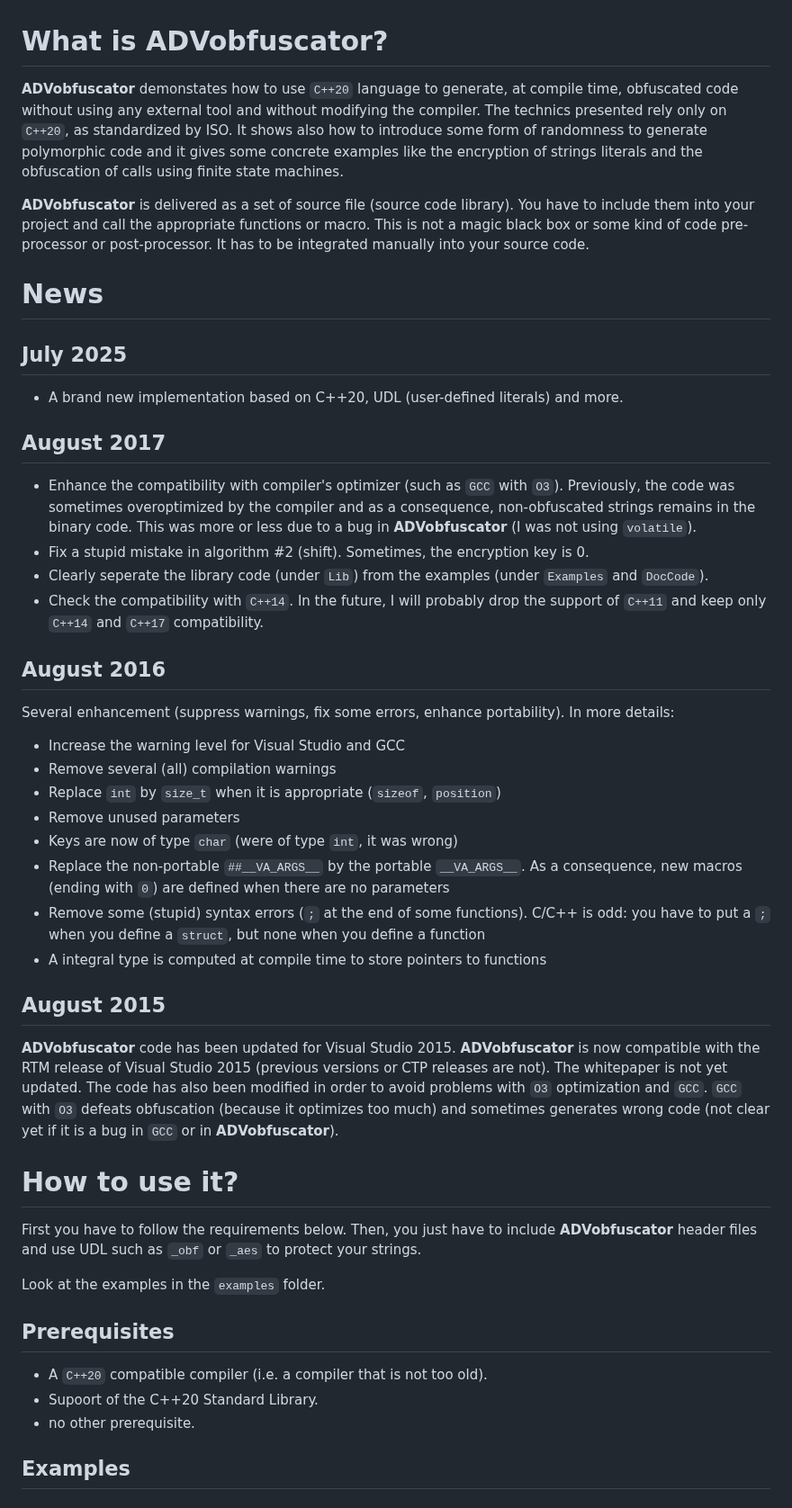
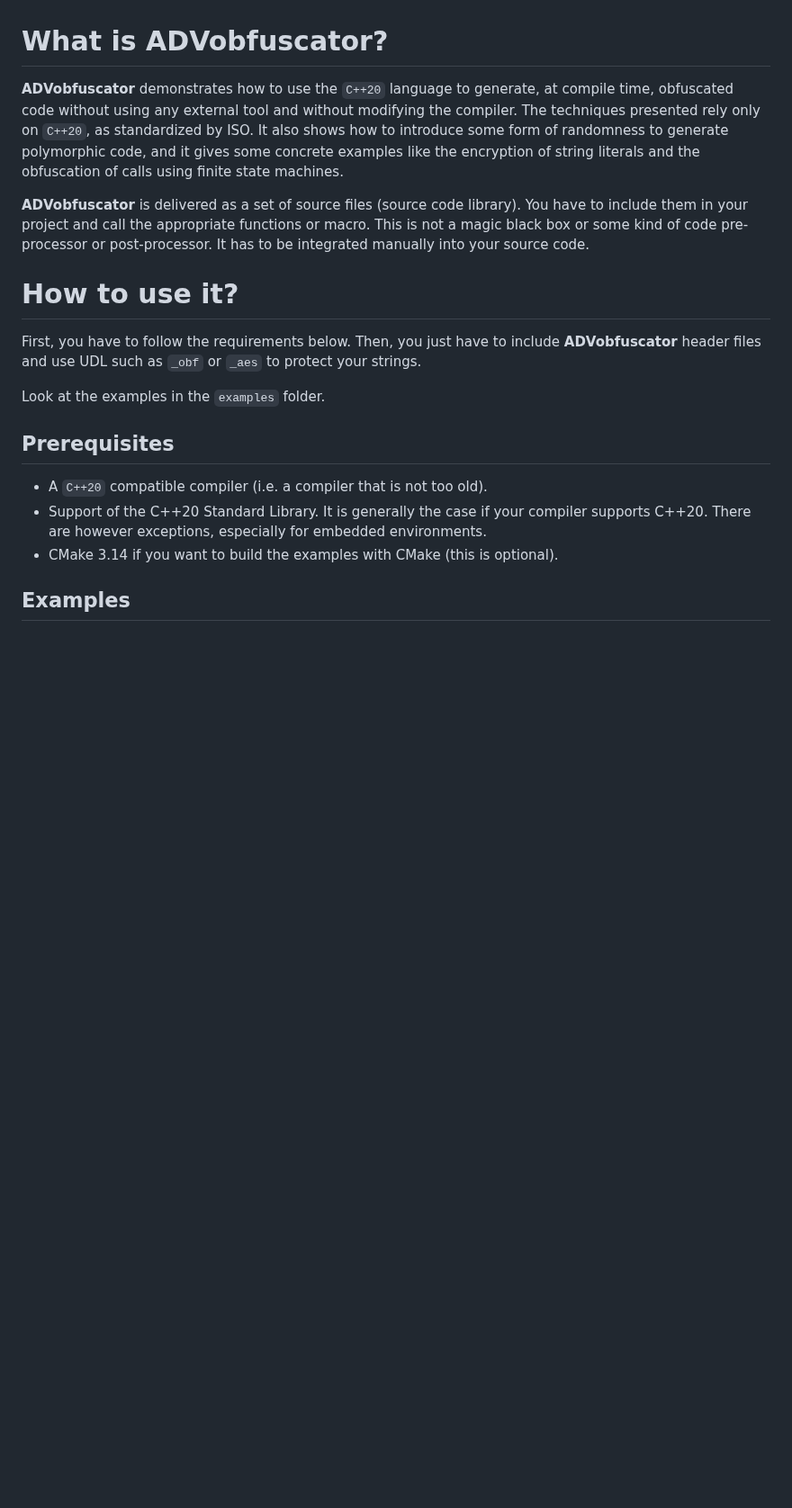
Before and after one commit to andrivet/ADVobfuscator, a Markdown page: README.md, the part around one of its changes. Shown at 90% size. Rendered like a GitHub page; blank space fills up the shorter version.

```diff
--- a/README.md
+++ b/README.md
@@ -1,51 +1,15 @@
 What is ADVobfuscator?
 ======================
 
-**ADVobfuscator** demonstates how to use `C++20` language to generate, at compile time, obfuscated code without using any external tool and without modifying the compiler. The technics presented rely only on `C++20`, as standardized by ISO. It shows also how to introduce some form of randomness to generate polymorphic code and it gives some concrete examples like the encryption of strings literals and the obfuscation of calls using finite state machines.
+**ADVobfuscator** demonstrates how to use the `C++20` language to generate, at compile time, obfuscated code without using any external tool and without modifying the compiler. The techniques presented rely only on `C++20`, as standardized by ISO. It also shows how to introduce some form of randomness to generate polymorphic code, and it gives some concrete examples like the encryption of string literals and the obfuscation of calls using finite state machines.
 
-**ADVobfuscator** is delivered as a set of source file (source code library). You have to include them into your project and call the appropriate functions or macro. This is not a magic black box or some kind of code pre-processor or post-processor. It has to be integrated manually into your source code.
-
-
-News
-====
-
-July 2025
----------
-
-- A brand new implementation based on C++20, UDL (user-defined literals) and more.
-
-August 2017
-------------
-
-- Enhance the compatibility with compiler's optimizer (such as `GCC` with `O3`). Previously, the code was sometimes overoptimized by the compiler and as a consequence, non-obfuscated strings remains in the binary code. This was more or less due to a bug in **ADVobfuscator** (I was not using `volatile`).
-- Fix a stupid mistake in algorithm #2 (shift). Sometimes, the encryption key is 0.
-- Clearly seperate the library code (under `Lib`) from the examples (under `Examples` and `DocCode`).
-- Check the compatibility with `C++14`. In the future, I will probably drop the support of `C++11` and keep only `C++14` and `C++17` compatibility.
-
-August 2016
------------
-
-Several enhancement (suppress warnings, fix some errors, enhance portability). In more details:
-
-- Increase the warning level for Visual Studio and GCC
-- Remove several (all) compilation warnings
-- Replace `int` by `size_t` when it is appropriate (`sizeof`, `position`)
-- Remove unused parameters
-- Keys are now of type `char` (were of type `int`, it was wrong)
-- Replace the non-portable `##__VA_ARGS__` by the portable `__VA_ARGS__`. As a consequence, new macros (ending with `0`) are defined when there are no parameters
-- Remove some (stupid) syntax errors (`;` at the end of some functions). C/C++ is odd: you have to put a `;` when you define a `struct`, but none when you define a function
-- A integral type is computed at compile time to store pointers to functions
-
-August 2015
------------
-
-**ADVobfuscator** code has been updated for Visual Studio 2015. **ADVobfuscator** is now compatible with the RTM release of Visual Studio 2015 (previous versions or CTP releases are not). The whitepaper is not yet updated. The code has also been modified in order to avoid problems with `O3` optimization and `GCC`. `GCC` with `O3` defeats obfuscation (because it optimizes too much) and sometimes generates wrong code (not clear yet if it is a bug in `GCC` or in **ADVobfuscator**).
+**ADVobfuscator** is delivered as a set of source files (source code library). You have to include them in your project and call the appropriate functions or macro. This is not a magic black box or some kind of code pre-processor or post-processor. It has to be integrated manually into your source code.
 
 
 How to use it?
 ==============
 
-First you have to follow the requirements below. Then, you just have to include **ADVobfuscator** header files and use UDL such as `_obf` or `_aes` to protect your strings.
+First, you have to follow the requirements below. Then, you just have to include **ADVobfuscator** header files and use UDL such as `_obf` or `_aes` to protect your strings.
 
 Look at the examples in the `examples` folder.
 
@@ -53,8 +17,8 @@ Prerequisites
 --------------
 
 * A `C++20` compatible compiler (i.e. a compiler that is not too old).
-* Supoort of the C++20 Standard Library.
-* no other prerequisite.
+* Support of the C++20 Standard Library. It is generally the case if your compiler supports C++20. There are however exceptions, especially for embedded environments.
+* CMake 3.14 if you want to build the examples with CMake (this is optional).
 
 Examples
 --------
```
Also changed, not shown: other parts of README.md (+56 -72 lines).
